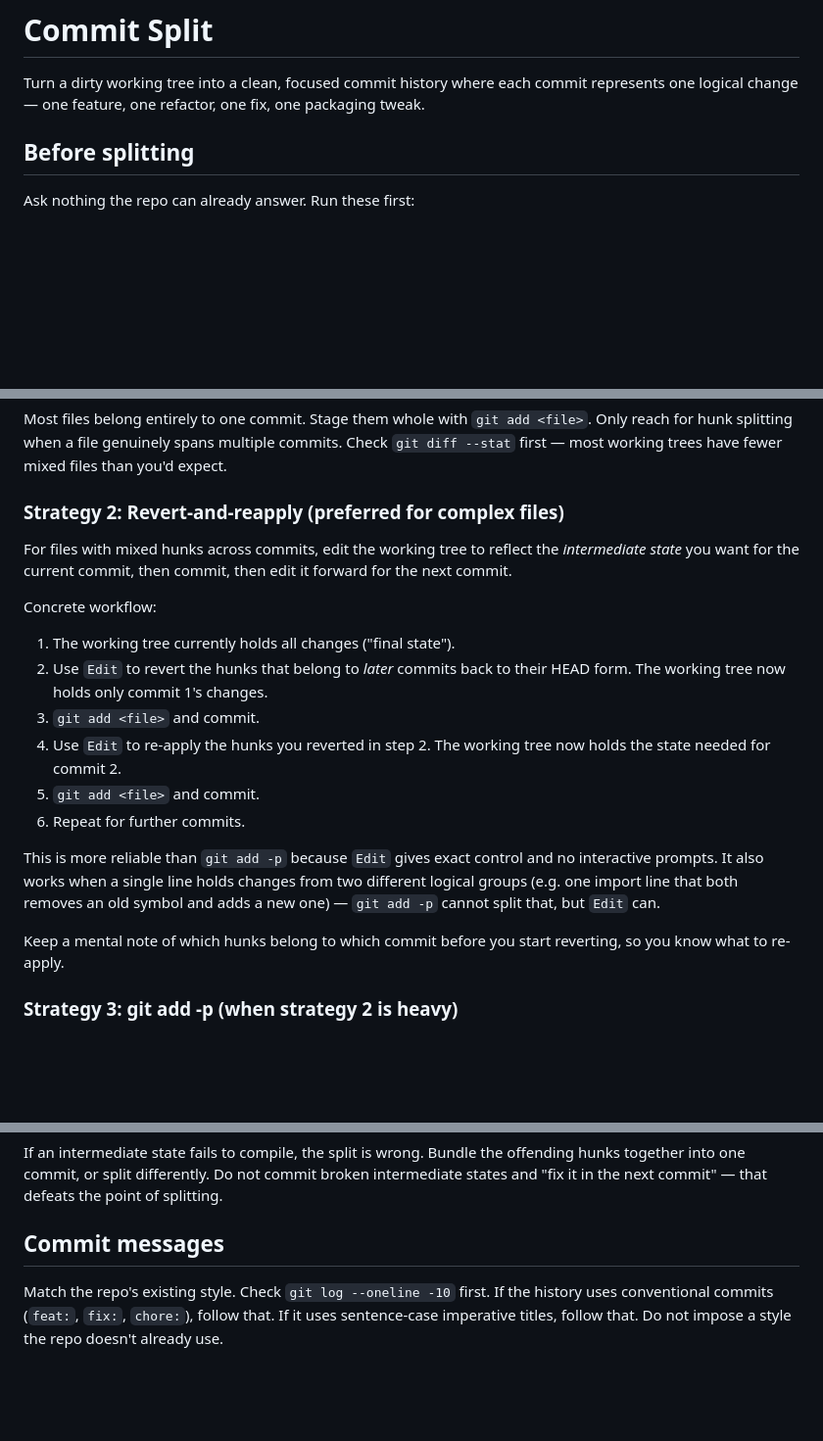
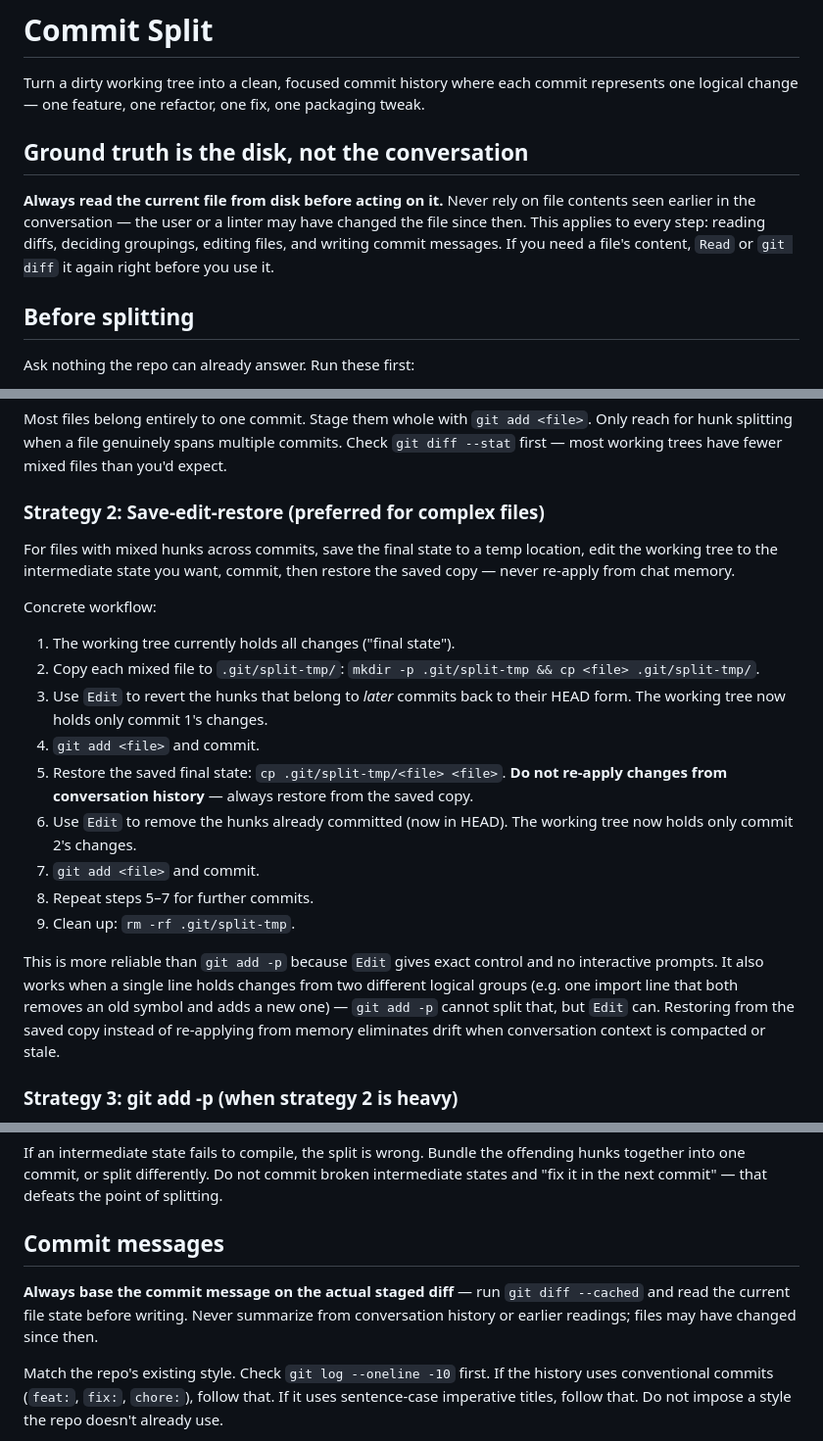
Before and after one commit to 25d-228/skill-files, a Markdown page: commit-split/SKILL.md, 3 parts joined by grey strips. Shown at 98% size. GitHub-like rendering; blank space fills up the shorter version.

Commit message:
Ground commit-split in current disk state, not conversation history
Adds a top-level principle: always read the file from disk before
acting on it. Conversation context can be compacted or stale, so
every step — diffs, groupings, edits, commit messages — must use
the current file.

- Renames Strategy 2 from "Revert-and-reapply" to "Save-edit-restore":
  copies mixed files to .git/split-tmp/ before editing, restores from
  the saved copy between commits instead of re-applying from memory.
- Commit messages must be based on git diff --cached, not on earlier
  conversation readings.

```diff
--- a/commit-split/SKILL.md
+++ b/commit-split/SKILL.md
@@ -7,6 +7,10 @@ allowed-tools: Bash Read Edit Grep Glob
 # Commit Split
 
 Turn a dirty working tree into a clean, focused commit history where each commit represents one logical change — one feature, one refactor, one fix, one packaging tweak.
+
+## Ground truth is the disk, not the conversation
+
+**Always read the current file from disk before acting on it.** Never rely on file contents seen earlier in the conversation — the user or a linter may have changed the file since then. This applies to every step: reading diffs, deciding groupings, editing files, and writing commit messages. If you need a file's content, `Read` or `git diff` it again right before you use it.
 
 ## Before splitting
 
@@ -51,22 +55,23 @@ A single file often contains hunks from multiple logical groups — e.g. a `READ
 
 Most files belong entirely to one commit. Stage them whole with `git add <file>`. Only reach for hunk splitting when a file genuinely spans multiple commits. Check `git diff --stat` first — most working trees have fewer mixed files than you'd expect.
 
-### Strategy 2: Revert-and-reapply (preferred for complex files)
+### Strategy 2: Save-edit-restore (preferred for complex files)
 
-For files with mixed hunks across commits, edit the working tree to reflect the *intermediate state* you want for the current commit, then commit, then edit it forward for the next commit.
+For files with mixed hunks across commits, save the final state to a temp location, edit the working tree to the intermediate state you want, commit, then restore the saved copy — never re-apply from chat memory.
 
 Concrete workflow:
 
 1. The working tree currently holds all changes ("final state").
-2. Use `Edit` to revert the hunks that belong to *later* commits back to their HEAD form. The working tree now holds only commit 1's changes.
-3. `git add <file>` and commit.
-4. Use `Edit` to re-apply the hunks you reverted in step 2. The working tree now holds the state needed for commit 2.
-5. `git add <file>` and commit.
-6. Repeat for further commits.
+2. Copy each mixed file to `.git/split-tmp/`: `mkdir -p .git/split-tmp && cp <file> .git/split-tmp/`.
+3. Use `Edit` to revert the hunks that belong to *later* commits back to their HEAD form. The working tree now holds only commit 1's changes.
+4. `git add <file>` and commit.
+5. Restore the saved final state: `cp .git/split-tmp/<file> <file>`. **Do not re-apply changes from conversation history** — always restore from the saved copy.
+6. Use `Edit` to remove the hunks already committed (now in HEAD). The working tree now holds only commit 2's changes.
+7. `git add <file>` and commit.
+8. Repeat steps 5–7 for further commits.
+9. Clean up: `rm -rf .git/split-tmp`.
 
-This is more reliable than `git add -p` because `Edit` gives exact control and no interactive prompts. It also works when a single line holds changes from two different logical groups (e.g. one import line that both removes an old symbol and adds a new one) — `git add -p` cannot split that, but `Edit` can.
-
-Keep a mental note of which hunks belong to which commit before you start reverting, so you know what to re-apply.
+This is more reliable than `git add -p` because `Edit` gives exact control and no interactive prompts. It also works when a single line holds changes from two different logical groups (e.g. one import line that both removes an old symbol and adds a new one) — `git add -p` cannot split that, but `Edit` can. Restoring from the saved copy instead of re-applying from memory eliminates drift when conversation context is compacted or stale.
 
 ### Strategy 3: git add -p (when strategy 2 is heavy)
 
@@ -94,6 +99,8 @@ Avoid `git add -p` when any single hunk straddles two logical groups. Use strate
 If an intermediate state fails to compile, the split is wrong. Bundle the offending hunks together into one commit, or split differently. Do not commit broken intermediate states and "fix it in the next commit" — that defeats the point of splitting.
 
 ## Commit messages
+
+**Always base the commit message on the actual staged diff** — run `git diff --cached` and read the current file state before writing. Never summarize from conversation history or earlier readings; files may have changed since then.
 
 Match the repo's existing style. Check `git log --oneline -10` first. If the history uses conventional commits (`feat:`, `fix:`, `chore:`), follow that. If it uses sentence-case imperative titles, follow that. Do not impose a style the repo doesn't already use.
 
```
